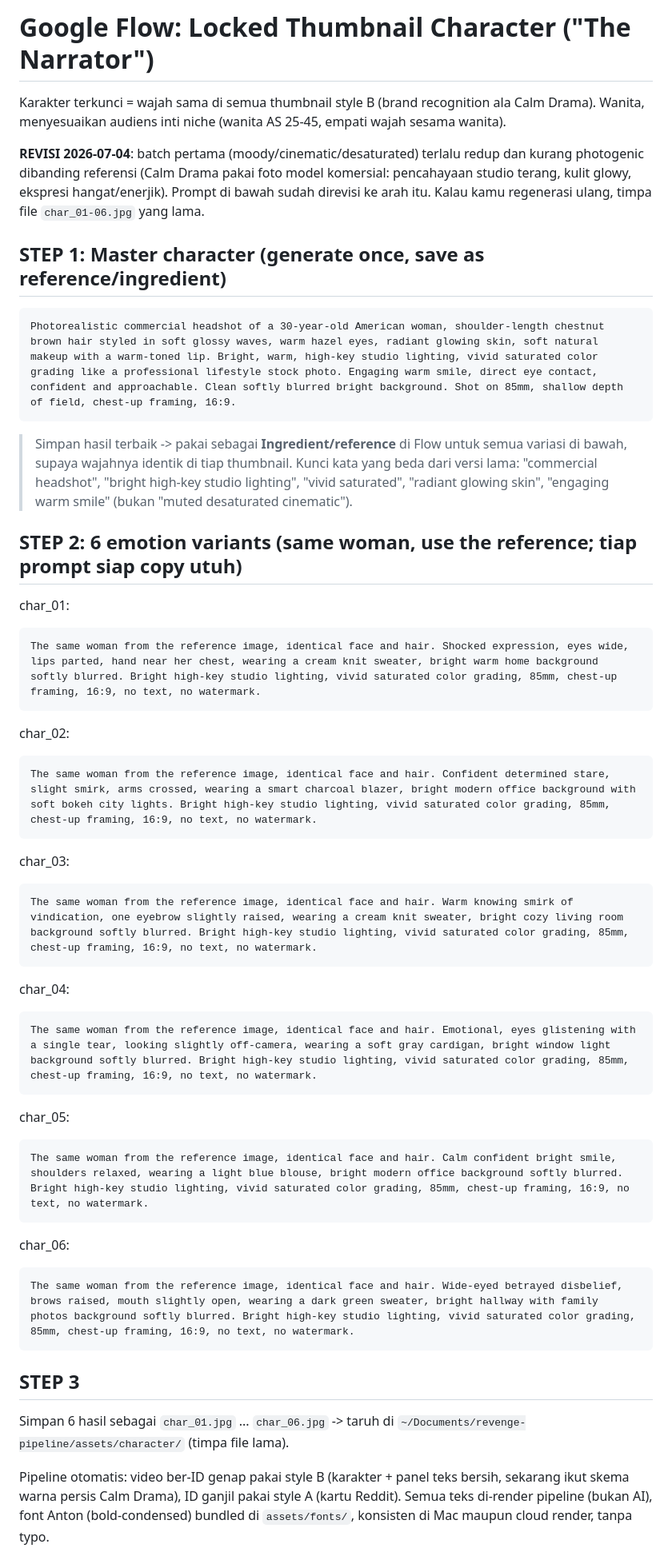
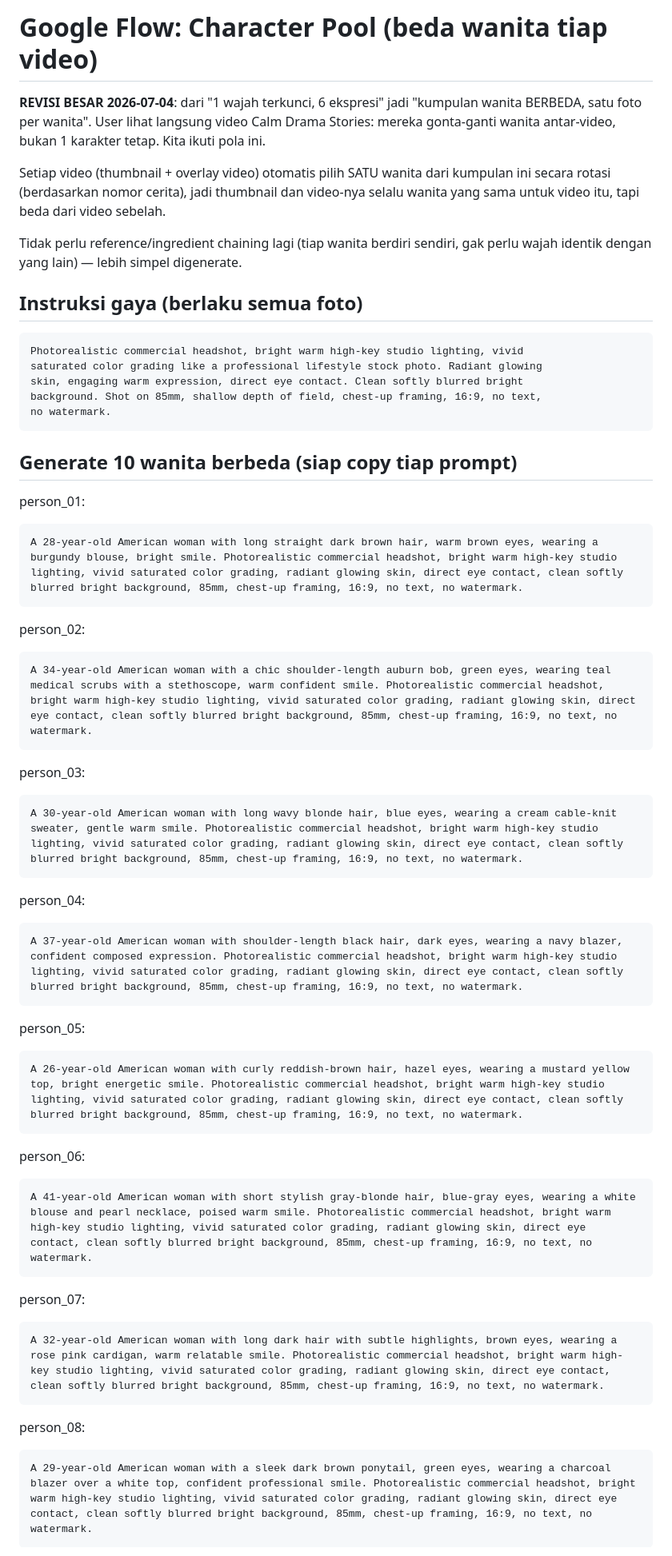
Before and after one commit to tezarps/revenge-pipeline, a Markdown page: assets/CHARACTER_PROMPTS.md, the part around one of its changes. Shown at 80% size. GitHub-like rendering.

Commit message:
Character prompts: pivot to a pool of 10 DIFFERENT women, not 1 locked identity
User watched actual Calm Drama Stories videos and confirmed they vary the
woman per video rather than using one consistent brand character. Rewrote
CHARACTER_PROMPTS.md accordingly: 10 standalone women, no reference/
ingredient chaining needed since none need to share a face. Pipeline
selection logic (rotate by story_id) already supports this pattern
unchanged — just needs the character/ folder repopulated.

Co-Authored-By: Claude Fable 5 <noreply@anthropic.com>

````diff
--- a/assets/CHARACTER_PROMPTS.md
+++ b/assets/CHARACTER_PROMPTS.md
@@ -1,62 +1,64 @@
-# Google Flow: Locked Thumbnail Character ("The Narrator")
+# Google Flow: Character Pool (beda wanita tiap video)
 
-Karakter terkunci = wajah sama di semua thumbnail style B (brand recognition ala Calm Drama).
-Wanita, menyesuaikan audiens inti niche (wanita AS 25-45, empati wajah sesama wanita).
+**REVISI BESAR 2026-07-04**: dari "1 wajah terkunci, 6 ekspresi" jadi "kumpulan wanita
+BERBEDA, satu foto per wanita". User lihat langsung video Calm Drama Stories: mereka
+gonta-ganti wanita antar-video, bukan 1 karakter tetap. Kita ikuti pola ini.
 
-**REVISI 2026-07-04**: batch pertama (moody/cinematic/desaturated) terlalu redup dan kurang
-photogenic dibanding referensi (Calm Drama pakai foto model komersial: pencahayaan studio
-terang, kulit glowy, ekspresi hangat/enerjik). Prompt di bawah sudah direvisi ke arah itu.
-Kalau kamu regenerasi ulang, timpa file `char_01-06.jpg` yang lama.
+Setiap video (thumbnail + overlay video) otomatis pilih SATU wanita dari kumpulan ini
+secara rotasi (berdasarkan nomor cerita), jadi thumbnail dan video-nya selalu wanita
+yang sama untuk video itu, tapi beda dari video sebelah.
 
-## STEP 1: Master character (generate once, save as reference/ingredient)
+Tidak perlu reference/ingredient chaining lagi (tiap wanita berdiri sendiri, gak perlu
+wajah identik dengan yang lain) — lebih simpel digenerate.
 
+## Instruksi gaya (berlaku semua foto)
 ```
-Photorealistic commercial headshot of a 30-year-old American woman, shoulder-length chestnut brown hair styled in soft glossy waves, warm hazel eyes, radiant glowing skin, soft natural makeup with a warm-toned lip. Bright, warm, high-key studio lighting, vivid saturated color grading like a professional lifestyle stock photo. Engaging warm smile, direct eye contact, confident and approachable. Clean softly blurred bright background. Shot on 85mm, shallow depth of field, chest-up framing, 16:9.
+Photorealistic commercial headshot, bright warm high-key studio lighting, vivid
+saturated color grading like a professional lifestyle stock photo. Radiant glowing
+skin, engaging warm expression, direct eye contact. Clean softly blurred bright
+background. Shot on 85mm, shallow depth of field, chest-up framing, 16:9, no text,
+no watermark.
 ```
 
-> Simpan hasil terbaik -> pakai sebagai **Ingredient/reference** di Flow untuk semua
-> variasi di bawah, supaya wajahnya identik di tiap thumbnail. Kunci kata yang beda dari
-> versi lama: "commercial headshot", "bright high-key studio lighting", "vivid saturated",
-> "radiant glowing skin", "engaging warm smile" (bukan "muted desaturated cinematic").
+## Generate 10 wanita berbeda (siap copy tiap prompt)
 
-## STEP 2: 6 emotion variants (same woman, use the reference; tiap prompt siap copy utuh)
-
-char_01:
+person_01:
 ```
-The same woman from the reference image, identical face and hair. Shocked expression, eyes wide, lips parted, hand near her chest, wearing a cream knit sweater, bright warm home background softly blurred. Bright high-key studio lighting, vivid saturated color grading, 85mm, chest-up framing, 16:9, no text, no watermark.
+A 28-year-old American woman with long straight dark brown hair, warm brown eyes, wearing a burgundy blouse, bright smile. Photorealistic commercial headshot, bright warm high-key studio lighting, vivid saturated color grading, radiant glowing skin, direct eye contact, clean softly blurred bright background, 85mm, chest-up framing, 16:9, no text, no watermark.
 ```
 
-char_02:
+person_02:
 ```
-The same woman from the reference image, identical face and hair. Confident determined stare, slight smirk, arms crossed, wearing a smart charcoal blazer, bright modern office background with soft bokeh city lights. Bright high-key studio lighting, vivid saturated color grading, 85mm, chest-up framing, 16:9, no text, no watermark.
+A 34-year-old American woman with a chic shoulder-length auburn bob, green eyes, wearing teal medical scrubs with a stethoscope, warm confident smile. Photorealistic commercial headshot, bright warm high-key studio lighting, vivid saturated color grading, radiant glowing skin, direct eye contact, clean softly blurred bright background, 85mm, chest-up framing, 16:9, no text, no watermark.
 ```
 
-char_03:
+person_03:
 ```
-The same woman from the reference image, identical face and hair. Warm knowing smirk of vindication, one eyebrow slightly raised, wearing a cream knit sweater, bright cozy living room background softly blurred. Bright high-key studio lighting, vivid saturated color grading, 85mm, chest-up framing, 16:9, no text, no watermark.
+A 30-year-old American woman with long wavy blonde hair, blue eyes, wearing a cream cable-knit sweater, gentle warm smile. Photorealistic commercial headshot, bright warm high-key studio lighting, vivid saturated color grading, radiant glowing skin, direct eye contact, clean softly blurred bright background, 85mm, chest-up framing, 16:9, no text, no watermark.
 ```
 
-char_04:
+person_04:
 ```
-The same woman from the reference image, identical face and hair. Emotional, eyes glistening with a single tear, looking slightly off-camera, wearing a soft gray cardigan, bright window light background softly blurred. Bright high-key studio lighting, vivid saturated color grading, 85mm, chest-up framing, 16:9, no text, no watermark.
+A 37-year-old American woman with shoulder-length black hair, dark eyes, wearing a navy blazer, confident composed expression. Photorealistic commercial headshot, bright warm high-key studio lighting, vivid saturated color grading, radiant glowing skin, direct eye contact, clean softly blurred bright background, 85mm, chest-up framing, 16:9, no text, no watermark.
 ```
 
-char_05:
+person_05:
 ```
-The same woman from the reference image, identical face and hair. Calm confident bright smile, shoulders relaxed, wearing a light blue blouse, bright modern office background softly blurred. Bright high-key studio lighting, vivid saturated color grading, 85mm, chest-up framing, 16:9, no text, no watermark.
+A 26-year-old American woman with curly reddish-brown hair, hazel eyes, wearing a mustard yellow top, bright energetic smile. Photorealistic commercial headshot, bright warm high-key studio lighting, vivid saturated color grading, radiant glowing skin, direct eye contact, clean softly blurred bright background, 85mm, chest-up framing, 16:9, no text, no watermark.
 ```
 
-char_06:
+person_06:
 ```
-The same woman from the reference image, identical face and hair. Wide-eyed betrayed disbelief, brows raised, mouth slightly open, wearing a dark green sweater, bright hallway with family photos background softly blurred. Bright high-key studio lighting, vivid saturated color grading, 85mm, chest-up framing, 16:9, no text, no watermark.
+A 41-year-old American woman with short stylish gray-blonde hair, blue-gray eyes, wearing a white blouse and pearl necklace, poised warm smile. Photorealistic commercial headshot, bright warm high-key studio lighting, vivid saturated color grading, radiant glowing skin, direct eye contact, clean softly blurred bright background, 85mm, chest-up framing, 16:9, no text, no watermark.
 ```
 
-## STEP 3
-Simpan 6 hasil sebagai `char_01.jpg` ... `char_06.jpg` -> taruh di
-`~/Documents/revenge-pipeline/assets/character/` (timpa file lama).
+person_07:
+```
+A 32-year-old American woman with long dark hair with subtle highlights, brown eyes, wearing a rose pink cardigan, warm relatable smile. Photorealistic commercial headshot, bright warm high-key studio lighting, vivid saturated color grading, radiant glowing skin, direct eye contact, clean softly blurred bright background, 85mm, chest-up framing, 16:9, no text, no watermark.
+```
 
-Pipeline otomatis: video ber-ID genap pakai style B (karakter + panel teks bersih,
-sekarang ikut skema warna persis Calm Drama), ID ganjil pakai style A (kartu Reddit).
-Semua teks di-render pipeline (bukan AI), font Anton (bold-condensed) bundled di
-`assets/fonts/`, konsisten di Mac maupun cloud render, tanpa typo.
+person_08:
+```
+A 29-year-old American woman with a sleek dark brown ponytail, green eyes, wearing a charcoal blazer over a white top, confident professional smile. Photorealistic commercial headshot, bright warm high-key studio lighting, vivid saturated color grading, radiant glowing skin, direct eye contact, clean softly blurred bright background, 85mm, chest-up framing, 16:9, no text, no watermark.
+```
 
````
Also changed, not shown: other parts of assets/CHARACTER_PROMPTS.md (+24 -4 lines).
